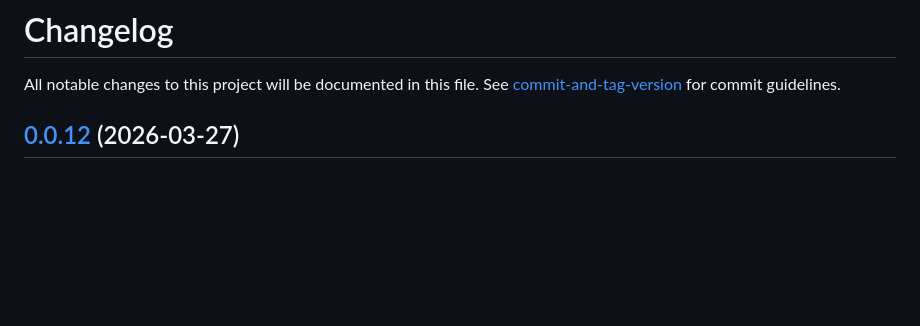
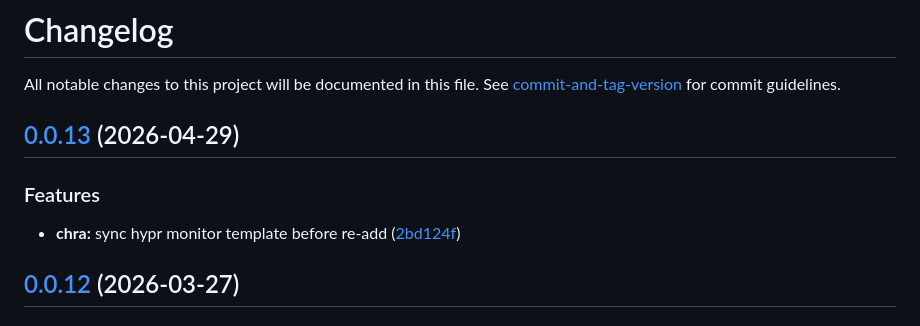
Before and after one commit to iop098321qwe/chezmod, a Markdown page: CHANGELOG.md, the part around the change. Rendered like a GitHub page; blank space fills up the shorter version.

Commit message:
chore(release): 0.0.13

```diff
--- a/CHANGELOG.md
+++ b/CHANGELOG.md
@@ -1,6 +1,13 @@
 # Changelog
 
 All notable changes to this project will be documented in this file. See [commit-and-tag-version](https://github.com/absolute-version/commit-and-tag-version) for commit guidelines.
+
+## [0.0.13](https://github.com/iop098321qwe/chezmod/compare/v0.0.12...v0.0.13) (2026-04-29)
+
+
+### Features
+
+* **chra:** sync hypr monitor template before re-add ([2bd124f](https://github.com/iop098321qwe/chezmod/commit/2bd124f52b3de3a713329b6574a61c6a4d0677da))
 
 ## [0.0.12](https://github.com/iop098321qwe/chezmod/compare/v0.0.11...v0.0.12) (2026-03-27)
 
```
